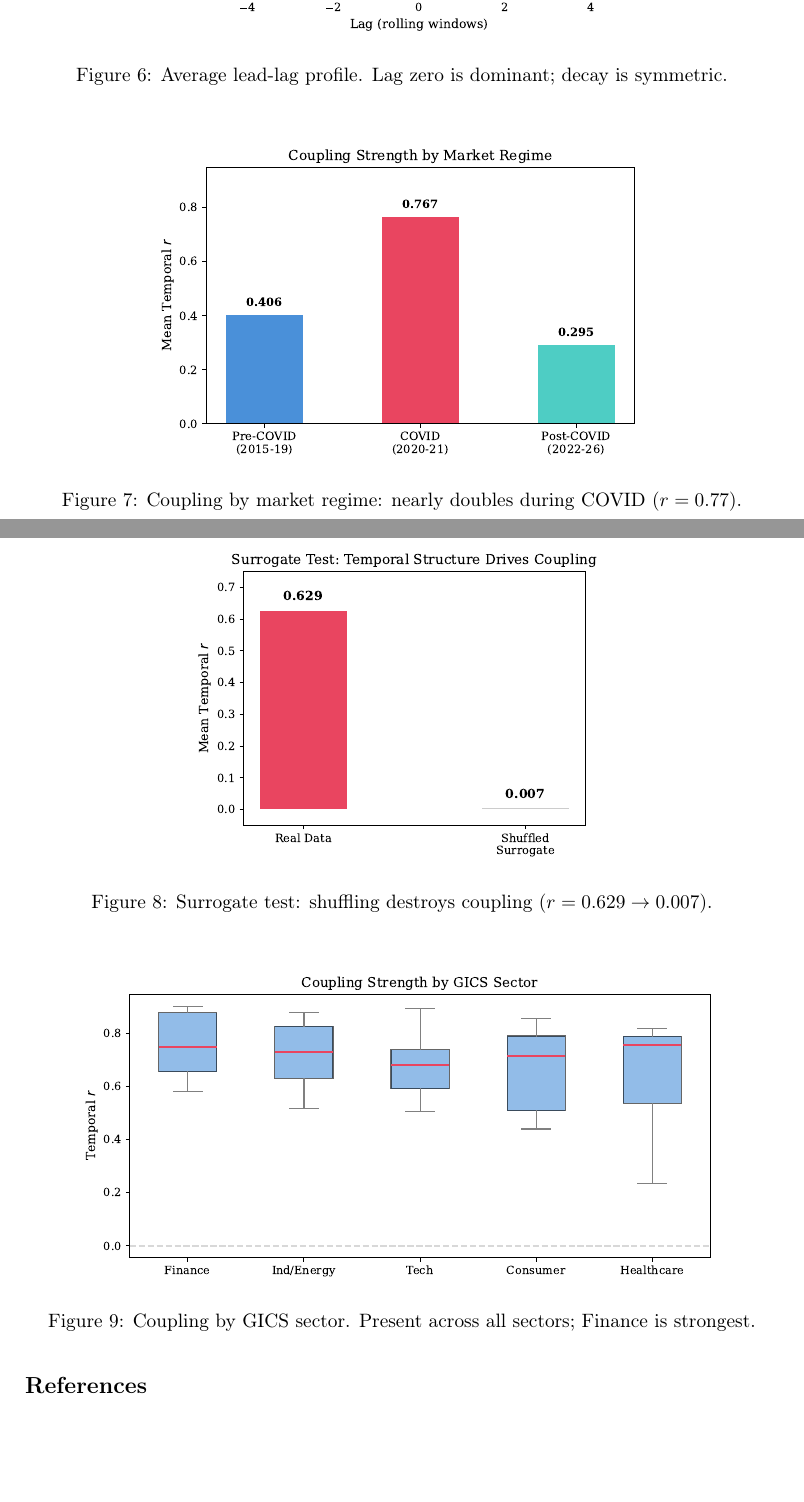
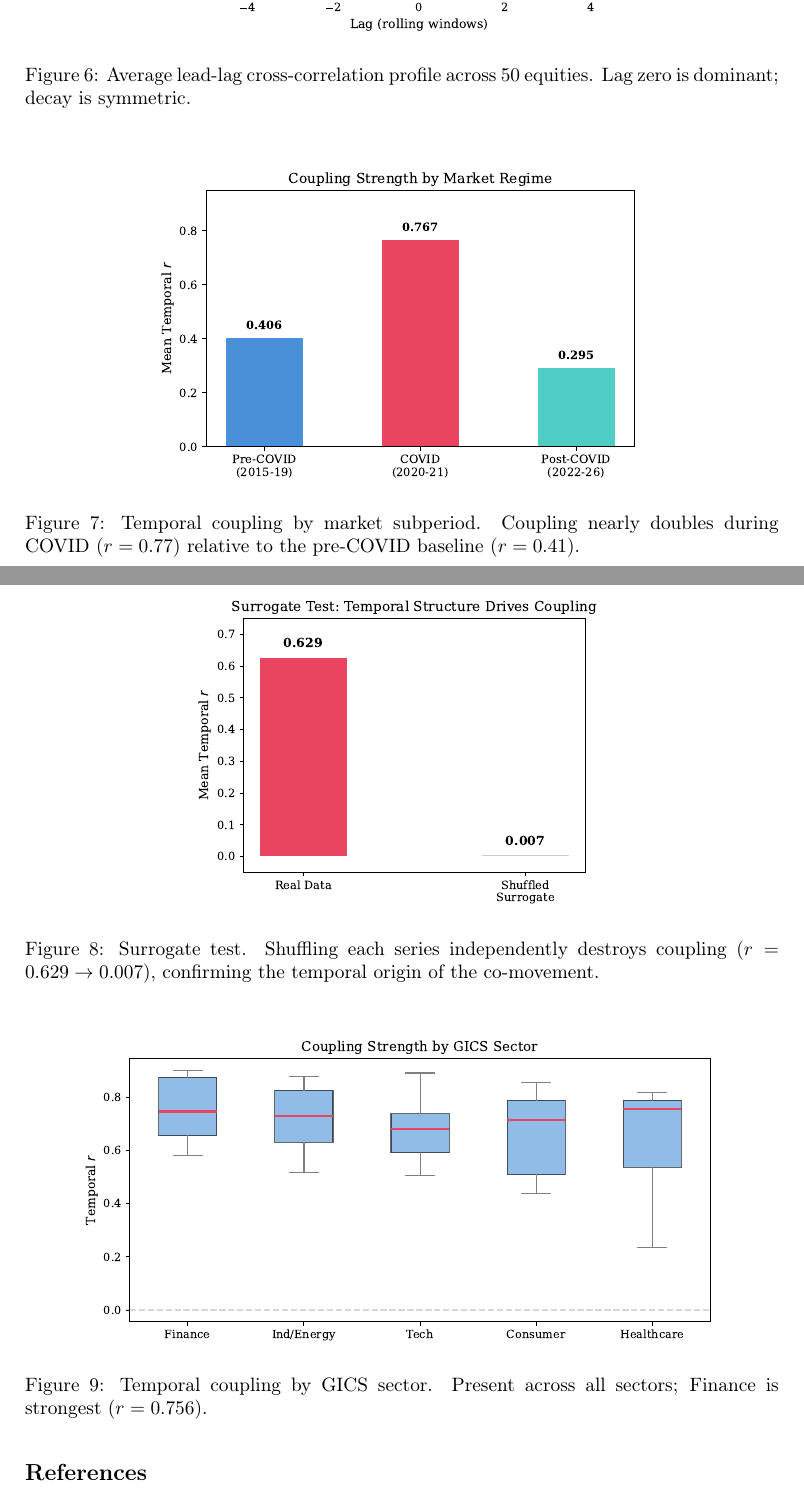
Before and after one commit to mhdk1602/fractal-pv-coupling, a LaTeX paper (research/paper/main.tex): two parts of pages 20 and 21 of 24, joined at a grey line, cut so that both start at the same text, the shorter picture padded with empty space. Compiled offline with pdfLaTeX.

Commit message:
Pre-arXiv polish: remove journal line, fix email, improve captions
- Comment out \journal{Quantitative Finance} to remove preprint footer
- Switch contact email from BCG to personal (mhdk.dinesh@gmail.com)
  for long-term archival suitability
- Add ticker names to Fig 2 caption
- Expand and standardize all figure captions (consistent periods,
  more descriptive text)

```diff
--- a/research/paper/main.tex
+++ b/research/paper/main.tex
@@ -10,7 +10,7 @@
 \usepackage{xcolor}
 \usepackage{threeparttable}
 
-\journal{Quantitative Finance}
+% \journal{Quantitative Finance}  % uncomment when submitting to journal
 
 \begin{document}
 
@@ -482,28 +482,28 @@ The intellectual origins of this project trace back to an MSc project on fractal
 \begin{figure}[H]
 \centering
 \includegraphics[width=0.75\textwidth]{figures/fig6_lead_lag_profile.pdf}
-\caption{Average lead-lag profile. Lag zero is dominant; decay is symmetric.}
+\caption{Average lead-lag cross-correlation profile across 50 equities. Lag zero is dominant; decay is symmetric.}
 \label{fig:leadlag}
 \end{figure}
 
 \begin{figure}[H]
 \centering
 \includegraphics[width=0.65\textwidth]{figures/fig7_subperiod_analysis.pdf}
-\caption{Coupling by market regime: nearly doubles during COVID ($r = 0.77$).}
+\caption{Temporal coupling by market subperiod. Coupling nearly doubles during COVID ($r = 0.77$) relative to the pre-COVID baseline ($r = 0.41$).}
 \label{fig:subperiod}
 \end{figure}
 
 \begin{figure}[H]
 \centering
 \includegraphics[width=0.55\textwidth]{figures/fig8_surrogate_test.pdf}
-\caption{Surrogate test: shuffling destroys coupling ($r = 0.629 \to 0.007$).}
+\caption{Surrogate test. Shuffling each series independently destroys coupling ($r = 0.629 \to 0.007$), confirming the temporal origin of the co-movement.}
 \label{fig:surrogate}
 \end{figure}
 
 \begin{figure}[H]
 \centering
 \includegraphics[width=0.85\textwidth]{figures/fig9_sector_decomposition.pdf}
-\caption{Coupling by GICS sector. Present across all sectors; Finance is strongest.}
+\caption{Temporal coupling by GICS sector. Present across all sectors; Finance is strongest ($r = 0.756$).}
 \label{fig:sectors}
 \end{figure}
 
```
Also changed, not shown: research/paper/main.pdf, research/paper/main.tex (4 more changed lines).
